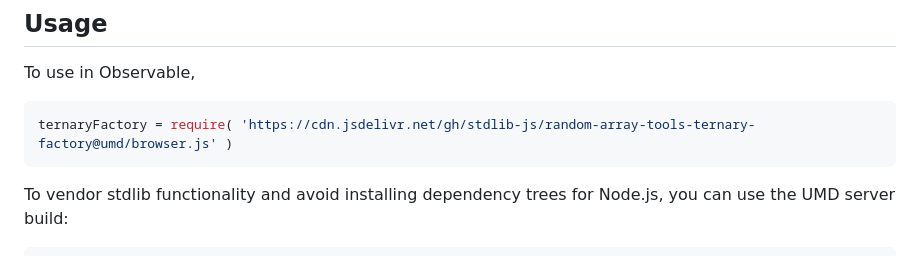
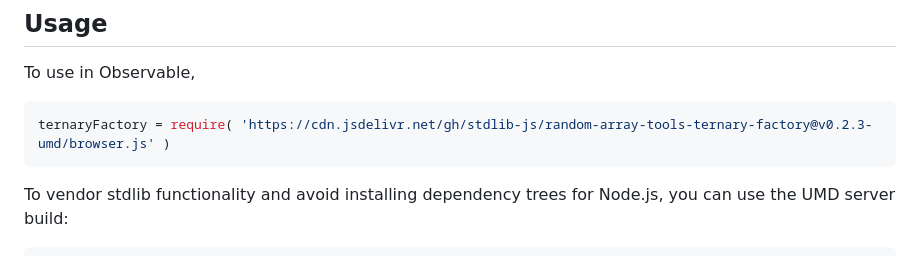
Before and after one commit to stdlib-js/random-array-tools-ternary-factory, a Markdown page: README.md, the part around one of its changes. Drawn GitHub-style.

Commit message:
Update README.md for UMD bundle v0.2.3

````diff
--- a/README.md
+++ b/README.md
@@ -44,7 +44,7 @@ limitations under the License.
 To use in Observable,
 
 ```javascript
-ternaryFactory = require( 'https://cdn.jsdelivr.net/gh/stdlib-js/random-array-tools-ternary-factory@umd/browser.js' )
+ternaryFactory = require( 'https://cdn.jsdelivr.net/gh/stdlib-js/random-array-tools-ternary-factory@v0.2.3-umd/browser.js' )
 ```
 
 To vendor stdlib functionality and avoid installing dependency trees for Node.js, you can use the UMD server build:
````
Also changed, not shown: other parts of README.md (+2 -2 lines).
